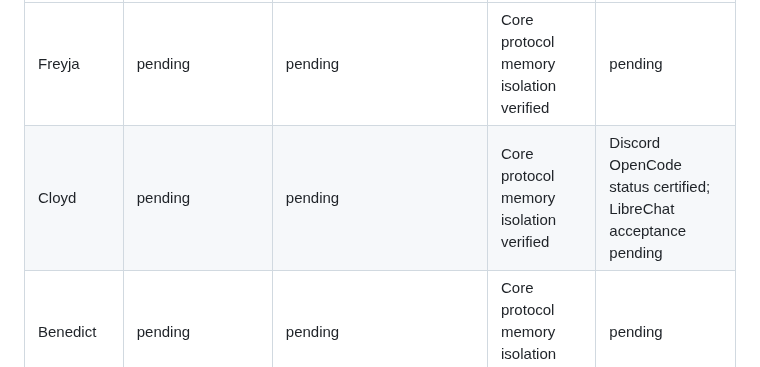
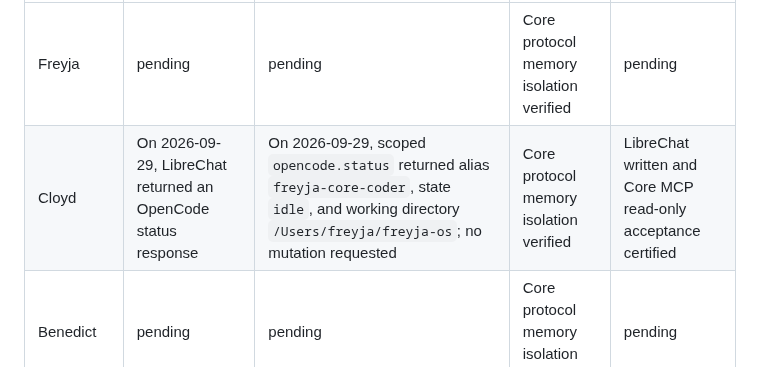
Before and after one commit to smokinjoev/freyja-os, a Markdown page: docs/operations/freyja-live-acceptance.md, the part around the change. Rendered like a GitHub page.

Commit message:
Record Cloyd LibreChat OpenCode acceptance

```diff
--- a/docs/operations/freyja-live-acceptance.md
+++ b/docs/operations/freyja-live-acceptance.md
@@ -54,7 +54,7 @@ result, agent, and timestamp—not chat content or secrets.
 | Agent | Plain written reply | MCP read-only call | Memory isolation check | Outcome |
 | --- | --- | --- | --- | --- |
 | Freyja | pending | pending | Core protocol memory isolation verified | pending |
-| Cloyd | pending | pending | Core protocol memory isolation verified | Discord OpenCode status certified; LibreChat acceptance pending |
+| Cloyd | On 2026-09-29, LibreChat returned an OpenCode status response | On 2026-09-29, scoped `opencode.status` returned alias `freyja-core-coder`, state `idle`, and working directory `/Users/freyja/freyja-os`; no mutation requested | Core protocol memory isolation verified | LibreChat written and Core MCP read-only acceptance certified |
 | Benedict | pending | pending | Core protocol memory isolation verified | pending |
 | Agent 47 | Nexus written-response route verified | Scoped `opencode.status` handoff verified, no mutation | Core protocol memory isolation verified | LibreChat UI acceptance pending |
 | JennaCide | On 2026-09-29, returned exact `JennaCide LibreChat written-response check.` | On 2026-09-29, used scoped `status.check` to report `freyja-core`, `iris.lan`, healthy; no mutation requested | Core protocol memory isolation verified | LibreChat written and Core MCP read-only acceptance certified |
```
